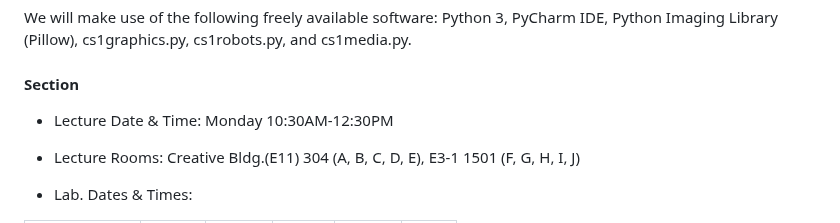
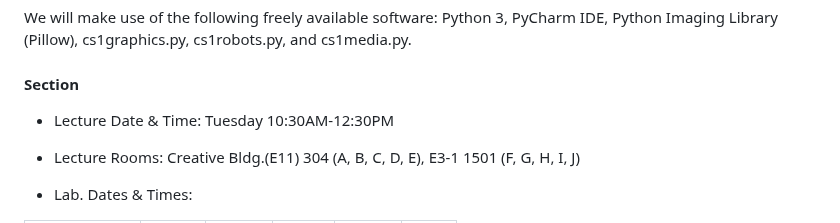
Before and after one commit to kaist-cs101/kaist-cs101.github.io, a Markdown page: documents/main.md, the part around the change. GitHub-like rendering.

```diff
--- a/documents/main.md
+++ b/documents/main.md
@@ -142,7 +142,7 @@ The slides used in the lectures will also be available online, and there will be
 We will make use of the following freely available software: Python 3, PyCharm IDE, Python Imaging Library (Pillow), cs1graphics.py, cs1robots.py, and cs1media.py.
 
 #### Section
-- Lecture Date & Time: Monday 10:30AM-12:30PM
+- Lecture Date & Time: Tuesday 10:30AM-12:30PM
 - Lecture Rooms: Creative Bldg.(E11) 304 (A, B, C, D, E), E3-1 1501 (F, G, H, I, J)
 
 - Lab. Dates & Times:
```
